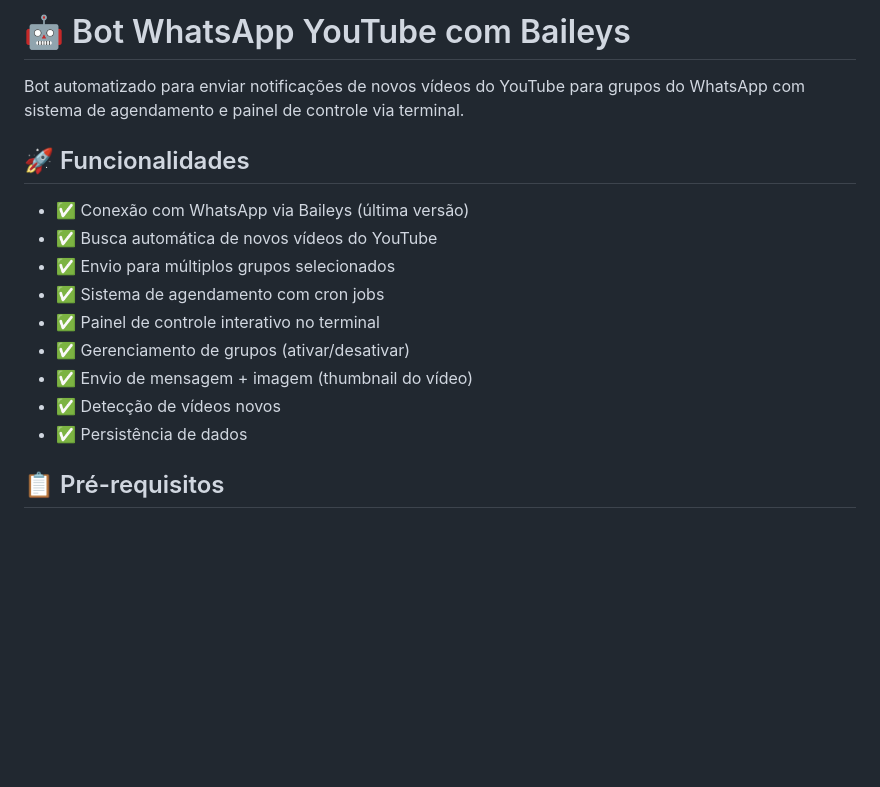
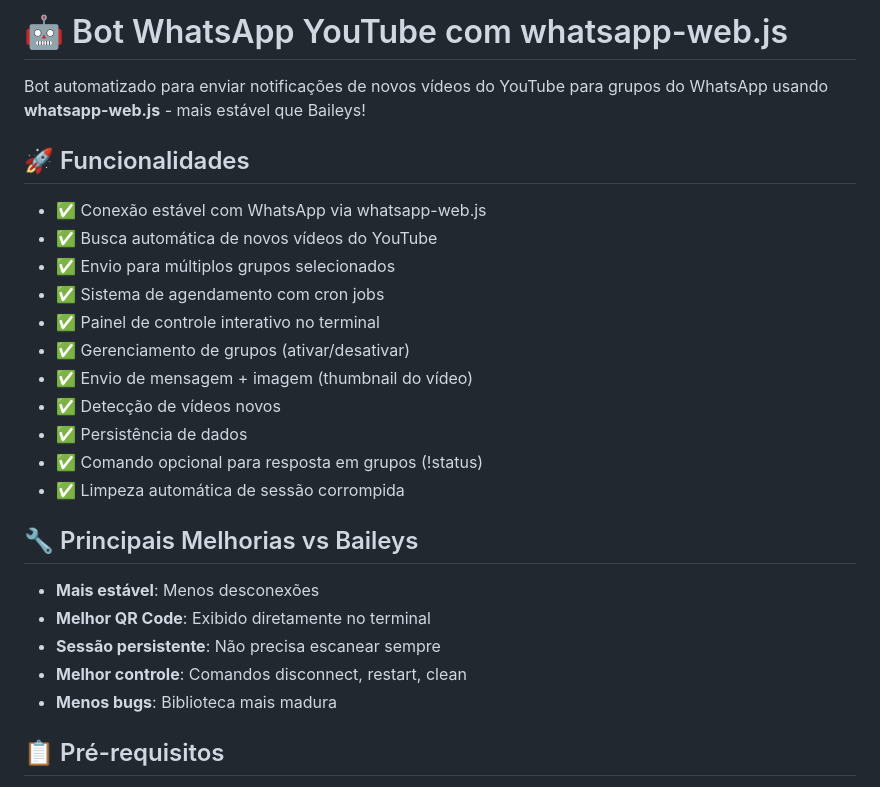
Before and after one commit to wallyssonstudiodv/bot-pr, a Markdown page: README.md, the part around the change. Drawn GitHub-style; blank space fills up the shorter version.

Commit message:
Atualizar o README.md

```diff
--- a/README.md
+++ b/README.md
@@ -1,10 +1,10 @@
-# 🤖 Bot WhatsApp YouTube com Baileys
+# 🤖 Bot WhatsApp YouTube com whatsapp-web.js
 
-Bot automatizado para enviar notificações de novos vídeos do YouTube para grupos do WhatsApp com sistema de agendamento e painel de controle via terminal.
+Bot automatizado para enviar notificações de novos vídeos do YouTube para grupos do WhatsApp usando **whatsapp-web.js** - mais estável que Baileys!
 
 ## 🚀 Funcionalidades
 
-- ✅ Conexão com WhatsApp via Baileys (última versão)
+- ✅ Conexão estável com WhatsApp via whatsapp-web.js
 - ✅ Busca automática de novos vídeos do YouTube
 - ✅ Envio para múltiplos grupos selecionados
 - ✅ Sistema de agendamento com cron jobs
@@ -13,6 +13,16 @@ Bot automatizado para enviar notificações de novos vídeos do YouTube para gru
 - ✅ Envio de mensagem + imagem (thumbnail do vídeo)
 - ✅ Detecção de vídeos novos
 - ✅ Persistência de dados
+- ✅ Comando opcional para resposta em grupos (!status)
+- ✅ Limpeza automática de sessão corrompida
+
+## 🔧 Principais Melhorias vs Baileys
+
+- **Mais estável**: Menos desconexões
+- **Melhor QR Code**: Exibido diretamente no terminal
+- **Sessão persistente**: Não precisa escanear sempre
+- **Melhor controle**: Comandos disconnect, restart, clean
+- **Menos bugs**: Biblioteca mais madura
 
 ## 📋 Pré-requisitos
 
```
